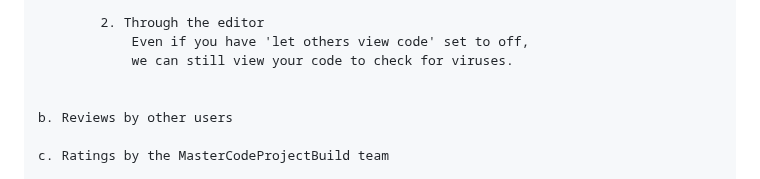
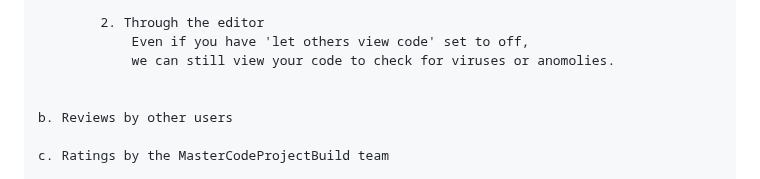
Before and after one commit to Breakout-X/web-breakout, a Markdown page: rules/TERMS OF USE.md, the part around the change. Rendered like a GitHub page.

Commit message:
update TERMS

```diff
--- a/rules/TERMS OF USE.md
+++ b/rules/TERMS OF USE.md
@@ -126,7 +126,7 @@
 
             2. Through the editor
                 Even if you have 'let others view code' set to off,
-                we can still view your code to check for viruses.
+                we can still view your code to check for viruses or anomolies.
 
 
     b. Reviews by other users
```
